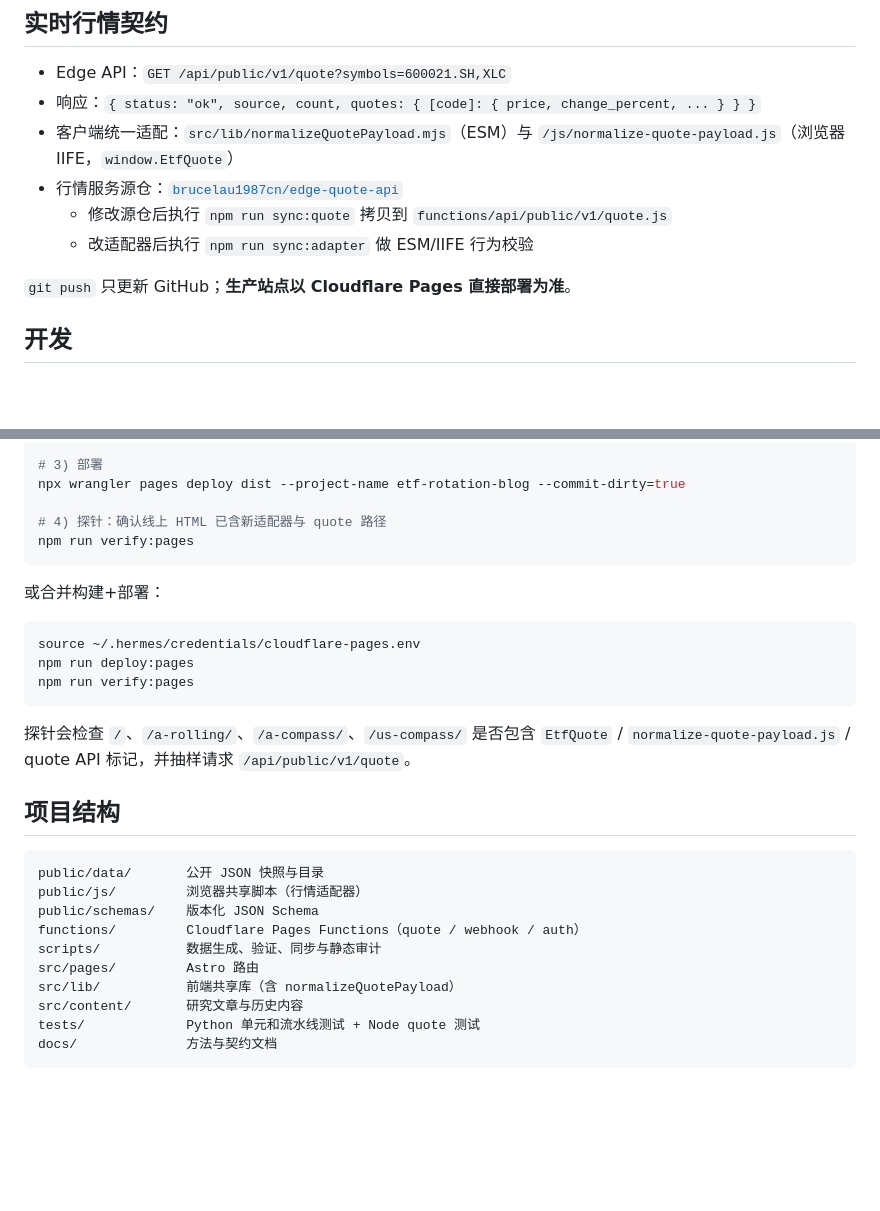
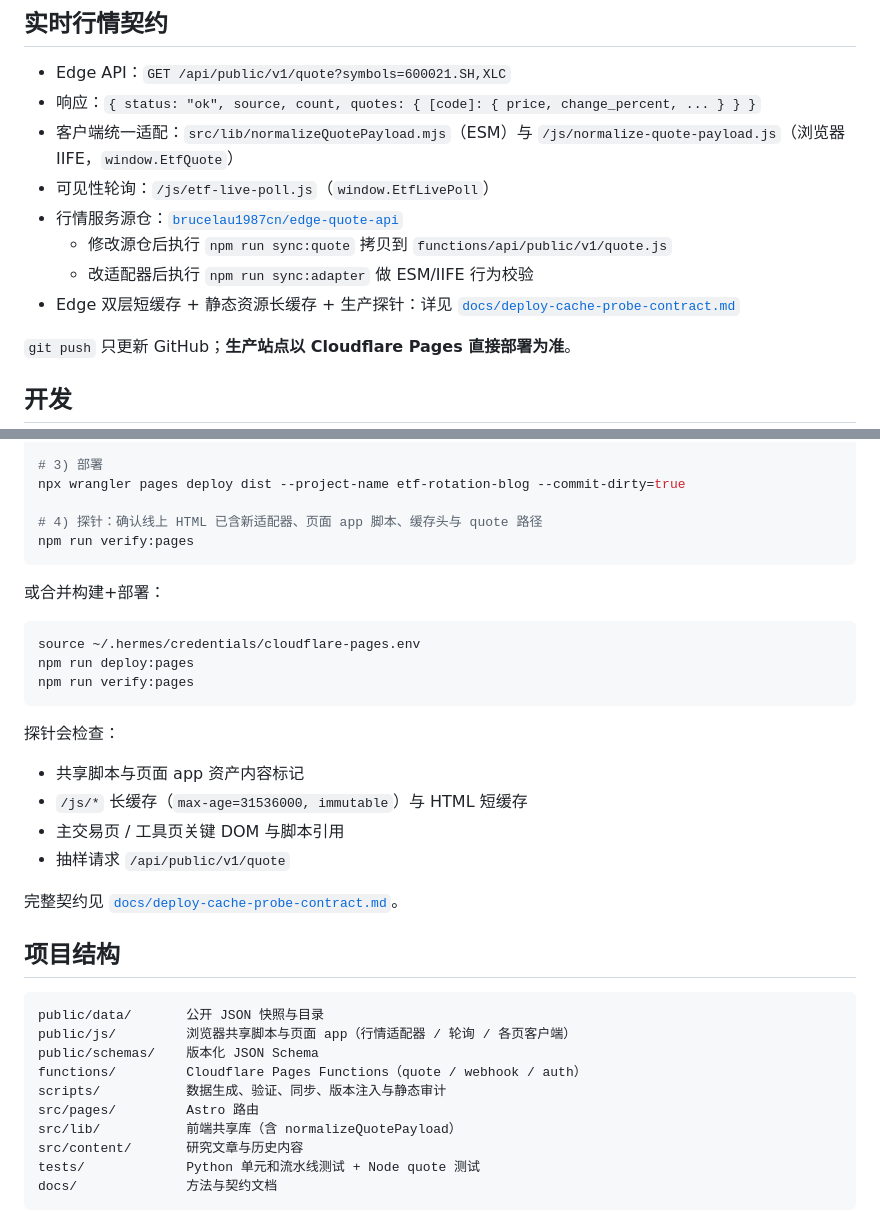
Before and after one commit to brucelau1987cn/etf-rotation-blog, a Markdown page: README.md, 2 parts joined by grey strips. Drawn GitHub-style; blank space fills up the shorter version.

Commit message:
docs: add deploy, cache, and production probe contract
Document the Pages release flow, dual-layer quote cache headers,
versioned public JS long-cache policy, and verify:pages DoD.

````diff
--- a/README.md
+++ b/README.md
@@ -30,9 +30,11 @@ ETF罗盘是一个面向 A 股与美股 ETF 的静态研究和决策支持站点
 - Edge API：`GET /api/public/v1/quote?symbols=600021.SH,XLC`
 - 响应：`{ status: "ok", source, count, quotes: { [code]: { price, change_percent, ... } } }`
 - 客户端统一适配：`src/lib/normalizeQuotePayload.mjs`（ESM）与 `/js/normalize-quote-payload.js`（浏览器 IIFE，`window.EtfQuote`）
+- 可见性轮询：`/js/etf-live-poll.js`（`window.EtfLivePoll`）
 - 行情服务源仓：[`brucelau1987cn/edge-quote-api`](https://github.com/brucelau1987cn/edge-quote-api)
   - 修改源仓后执行 `npm run sync:quote` 拷贝到 `functions/api/public/v1/quote.js`
   - 改适配器后执行 `npm run sync:adapter` 做 ESM/IIFE 行为校验
+- Edge 双层短缓存 + 静态资源长缓存 + 生产探针：详见 [`docs/deploy-cache-probe-contract.md`](docs/deploy-cache-probe-contract.md)
 
 `git push` 只更新 GitHub；**生产站点以 Cloudflare Pages 直接部署为准**。
 
@@ -79,7 +81,7 @@ source ~/.hermes/credentials/cloudflare-pages.env
 # 3) 部署
 npx wrangler pages deploy dist --project-name etf-rotation-blog --commit-dirty=true
 
-# 4) 探针：确认线上 HTML 已含新适配器与 quote 路径
+# 4) 探针：确认线上 HTML 已含新适配器、页面 app 脚本、缓存头与 quote 路径
 npm run verify:pages
 ```
 
@@ -91,16 +93,23 @@ npm run deploy:pages
 npm run verify:pages
 ```
 
-探针会检查 `/`、`/a-rolling/`、`/a-compass/`、`/us-compass/` 是否包含 `EtfQuote` / `normalize-quote-payload.js` / quote API 标记，并抽样请求 `/api/public/v1/quote`。
+探针会检查：
+
+- 共享脚本与页面 app 资产内容标记
+- `/js/*` 长缓存（`max-age=31536000, immutable`）与 HTML 短缓存
+- 主交易页 / 工具页关键 DOM 与脚本引用
+- 抽样请求 `/api/public/v1/quote`
+
+完整契约见 [`docs/deploy-cache-probe-contract.md`](docs/deploy-cache-probe-contract.md)。
 
 ## 项目结构
 
 ```text
 public/data/       公开 JSON 快照与目录
-public/js/         浏览器共享脚本（行情适配器）
+public/js/         浏览器共享脚本与页面 app（行情适配器 / 轮询 / 各页客户端）
 public/schemas/    版本化 JSON Schema
 functions/         Cloudflare Pages Functions（quote / webhook / auth）
-scripts/           数据生成、验证、同步与静态审计
+scripts/           数据生成、验证、同步、版本注入与静态审计
 src/pages/         Astro 路由
 src/lib/           前端共享库（含 normalizeQuotePayload）
 src/content/       研究文章与历史内容
````
Also changed, not shown: docs/deploy-cache-probe-contract.md (added, +291 -0 lines).
